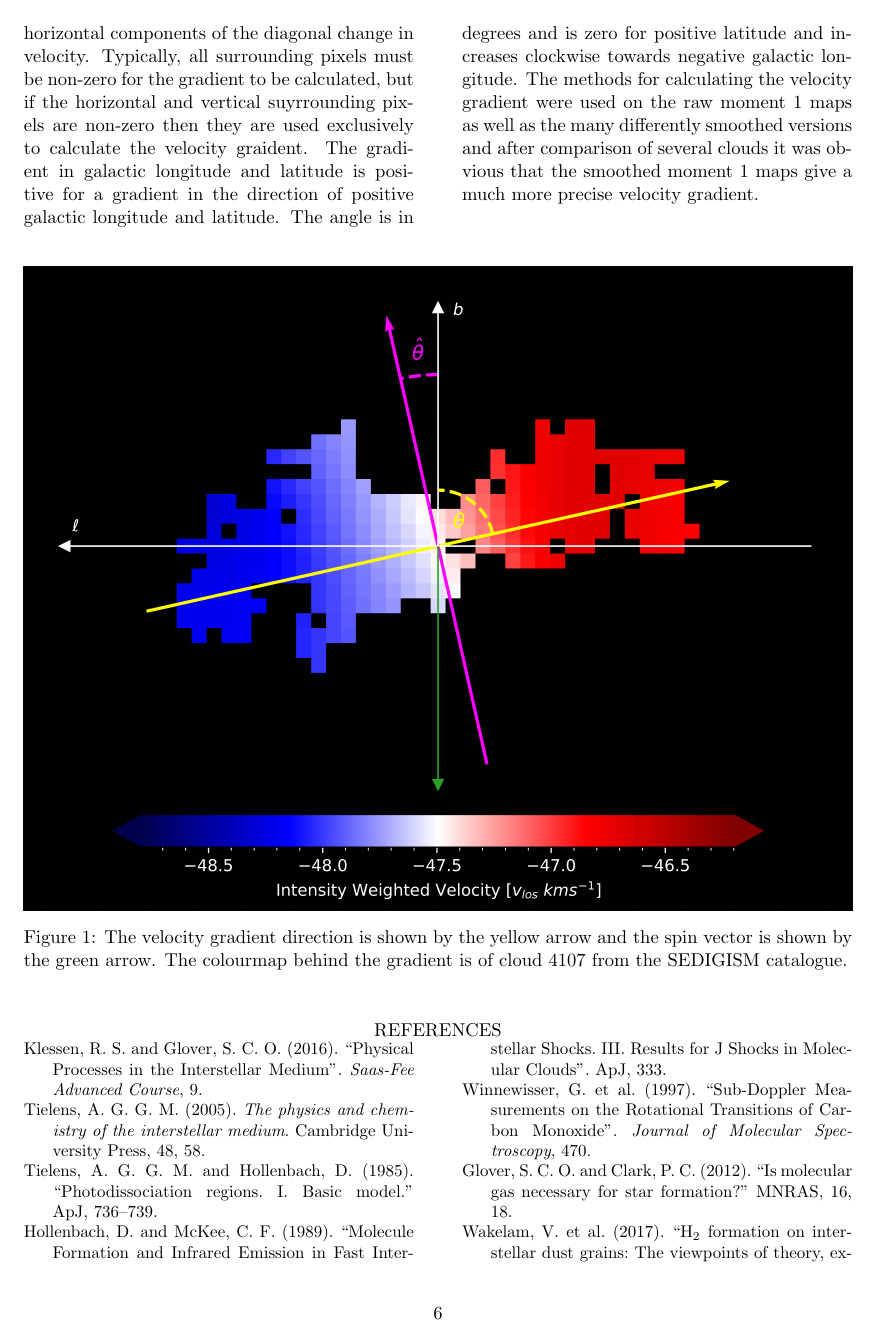
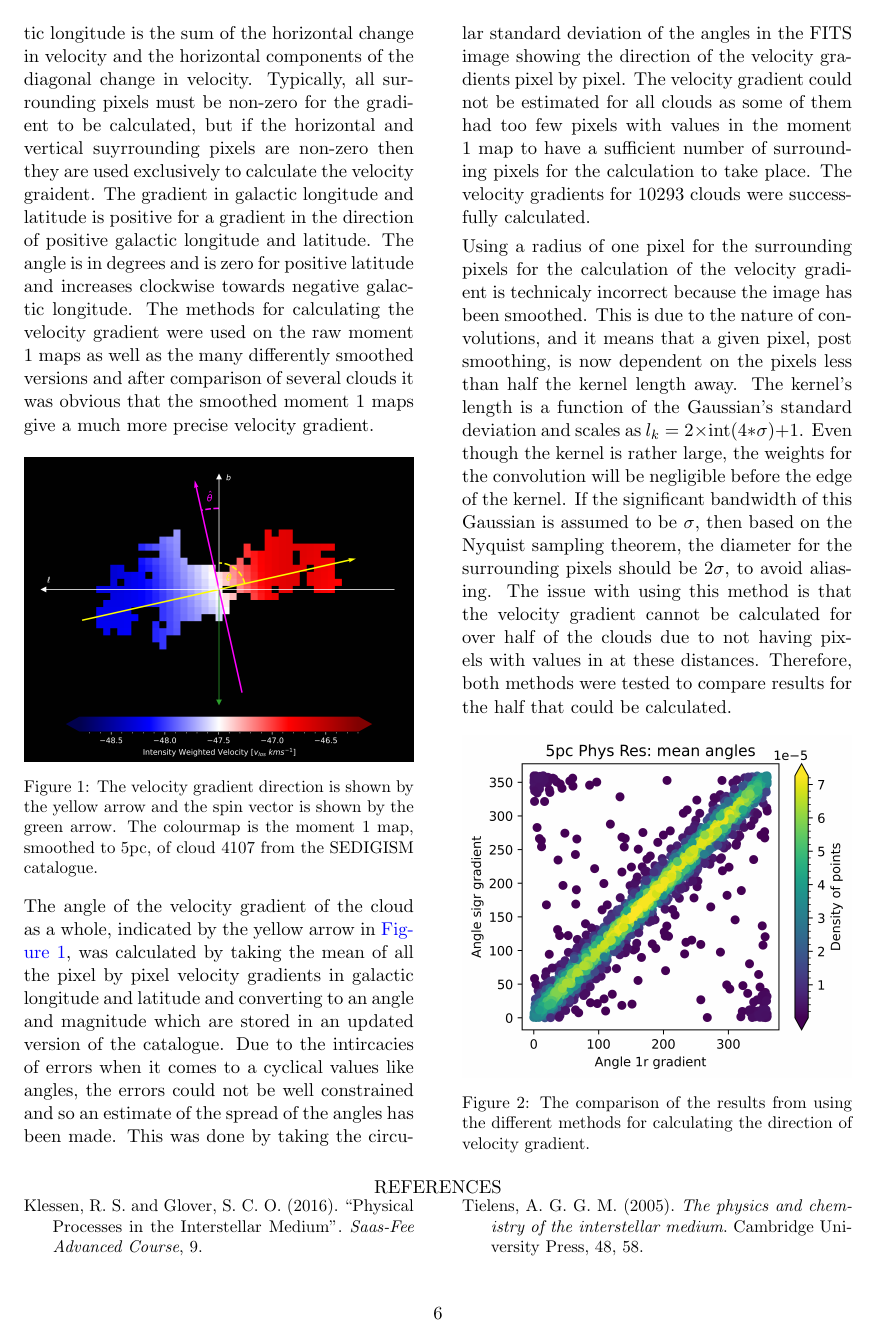
Before and after one commit to Huw-Riley/9_month_review, a LaTeX paper (lit_review.tex): page 6 of 7. Compiled offline with pdfLaTeX.

Commit message:
Explained why the errors could not be calculated. Outlined why it is bad to use a radius of 1 for the surrounding pixels. Included figure detailing why I can use the radius of 1 pixel.

```diff
--- a/lit_review.tex
+++ b/lit_review.tex
@@ -5,6 +5,7 @@
 \usepackage{siunitx}
 \usepackage{graphicx}
 \usepackage{caption}
+\captionsetup[figure]{font=small}
 \usepackage{subcaption}
 \graphicspath{{Figures/}}	% Set the figures directory (simplifies graphics import)
 \usepackage{geometry}
@@ -212,18 +213,25 @@ Overall scientific questions.
 
 \par\noindent As the riginal image's beam is described by a Gaussian and the convolution is being completed using a Gasussian function then the resulting image will also be a Gaussian. The variance of the Gaussian can be described by the addition in quadrature of the contributing Gaussian's variances. As the conversion from variance to FWHM is the same for all three factors in the equation, the equation can be written as shown above in \autoref{eq:8}. Where $\Omega$ represents the FWHM beam size, which for the SEDIGISM observations is 28 arcsec \parencite{SEDIGISM_ana}. Working backwards from a final image with a physical beam size of 5pc at the distance of the cloud, the angular FWHM beam size can be calculated. Using the fact that $\sigma = \text{FWHM} / 2\sqrt{2\ln{2}}$, the standard deviation of the gaussian kernel is calculated. As the original physical beam sizes of all the clouds was less than 5pc, there is the added benefit that the data has been smoothed and so the moment 1 maps now show much better how the velocity changes globally.
 \smallskip
-\par\noindent The velocity gradient is calculated on a pixel by pixel basis and for an individual pixel it is dependent on the velocities of the surrounding pixels. The gradient in galactic longitude and galactic latitude is calculated individually and is also converted into a magnitude and an angle, each of these are saved as a FITS image. The velocity gradient is defined as the change in velocity per unit distance and these changes are calculated horizontally, vertically and diasgonally. The gradient in the direction of galactic longitude is the sum of the horizontal change in velocity and the horizontal components of the diagonal change in velocity. Typically, all surrounding pixels must be non-zero for the gradient to be calculated, but if the horizontal and vertical suyrrounding pixels are non-zero then they are used exclusively to calculate the velocity graident. The gradient in galactic longitude and latitude is positive for a gradient in the direction of positive galactic longitude and latitude. The angle is in degrees and is zero for positive latitude and increases clockwise towards negative galactic longitude. The methods for calculating the velocity gradient were used on the raw moment 1 maps as well as the many differently smoothed versions and after comparison of several clouds it was obvious that the smoothed moment 1 maps give a much more precise velocity gradient.
-
-\end{multicols}
+\par\noindent The velocity gradient is calculated on a pixel by pixel basis and for an individual pixel it is dependent on the velocities of the eight pixels surrounding it. The gradient in galactic longitude and galactic latitude is calculated individually and is also converted into a magnitude and an angle, each of these are saved as a FITS image. The velocity gradient is defined as the change in velocity per unit distance and these changes are calculated horizontally, vertically and diasgonally, by subtracting opposite velocities from one another. The gradient in the direction of galactic longitude is the sum of the horizontal change in velocity and the horizontal components of the diagonal change in velocity. Typically, all surrounding pixels must be non-zero for the gradient to be calculated, but if the horizontal and vertical suyrrounding pixels are non-zero then they are used exclusively to calculate the velocity graident. The gradient in galactic longitude and latitude is positive for a gradient in the direction of positive galactic longitude and latitude. The angle is in degrees and is zero for positive latitude and increases clockwise towards negative galactic longitude. The methods for calculating the velocity gradient were used on the raw moment 1 maps as well as the many differently smoothed versions and after comparison of several clouds it was obvious that the smoothed moment 1 maps give a much more precise velocity gradient.
 
 \begin{figure}[H]
-    \includegraphics[width=\textwidth]{cloud_4107_m1.png}
-    \caption{The velocity gradient direction is shown by the yellow arrow and the spin vector is shown by the green arrow. The colourmap behind the gradient is of cloud 4107 from the SEDIGISM catalogue.\label{fig:1}}
-    \vspace{-0.7em}
+  \centering
+  \includegraphics[width=.47\textwidth]{cloud_4107_m1.png}
+  \caption{The velocity gradient direction is shown by the yellow arrow and the spin vector is shown by the green arrow. The colourmap is the moment 1 map, smoothed to 5pc, of cloud 4107 from the SEDIGISM catalogue.\label{fig:1}}
+  \vspace{-0.7em}
 \end{figure}
 
-\begin{multicols}{2}
-[]
+\par\noindent The angle of the velocity gradient of the cloud as a whole, indicated by the yellow arrow in \autoref{fig:1}, was calculated by taking the mean of all the pixel by pixel velocity gradients in galactic longitude and latitude and converting to an angle and magnitude which are stored in an updated version of the catalogue. Due to the intircacies of errors when it comes to a cyclical values like angles, the errors could not be well constrained and so an estimate of the spread of the angles has been made. This was done by taking the circular standard deviation of the angles in the FITS image showing the direction of the velocity gradients pixel by pixel. The velocity gradient could not be estimated for all clouds as some of them had too few pixels with values in the moment 1 map to have a sufficient number of surrounding pixels for the calculation to take place. The velocity gradients for $10 293$ clouds were successfully calculated.
+\smallskip
+\par\noindent Using a radius of one pixel for the surrounding pixels for the calculation of the velocity gradient is technicaly incorrect because the image has been smoothed. This is due to the nature of convolutions, and it means that a given pixel, post smoothing, is now dependent on the pixels less than half the kernel length away. The kernel's length is a function of the Gaussian's standard deviation and scales as $l_k = 2\times\text{int}(4*\sigma) + 1$. Even though the kernel is rather large, the weights for the convolution will be negligible before the edge of the kernel. If the significant bandwidth of this Gaussian is assumed to be $\sigma$, then based on the Nyquist sampling theorem, the diameter for the surrounding pixels should be $2\sigma$, to avoid aliasing. The issue with using this method is that the velocity gradient cannot be calculated for over half of the clouds due to not having pixels with values in at these distances. Therefore, both methods were tested to compare results for the half that could be calculated.
+
+\begin{figure}[H]
+  \centering
+  \includegraphics[width=.47\textwidth]{sigr_vs_1r_5pc_angle.png}
+  \caption{The comparison of the results from using the different methods for calculating the direction of velocity gradient.\label{fig:2}}
+  \vspace{-0.7em}
+\end{figure}
 
 \par\noindent
 
```
Also changed, not shown: Figures/sigr_vs_1r_5pc_angle.png (added), lit_review.pdf, 1 other file.
